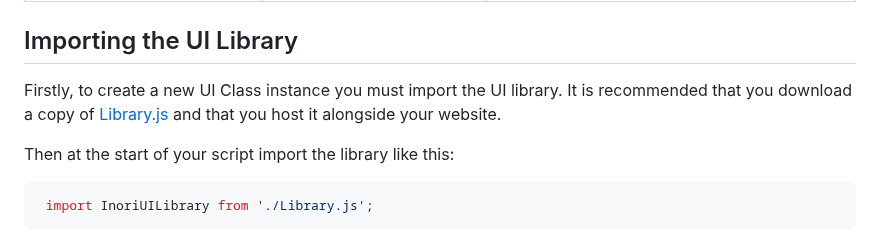
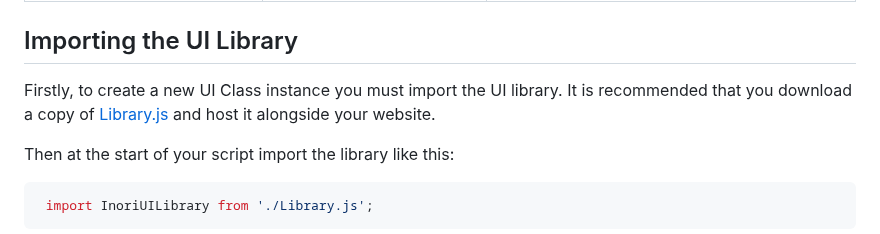
Before and after one commit to notInori/JS-UI-Library, a Markdown page: Documentation.md, the part around the change. GitHub-like rendering.

Commit message:
simplified :3

````diff
--- a/Documentation.md
+++ b/Documentation.md
@@ -34,7 +34,7 @@
 | window.getCurrentTime()  | Returns the current time in the format HH:MM:SS  |                                           |
 
 ## Importing the UI Library
-Firstly, to create a new UI Class instance you must import the UI library. It is recommended that you download a copy of [Library.js](https://github.com/notInori/JS-UI-Library/blob/main/Library.js) and that you host it alongside your website.
+Firstly, to create a new UI Class instance you must import the UI library. It is recommended that you download a copy of [Library.js](https://github.com/notInori/JS-UI-Library/blob/main/Library.js) and host it alongside your website.
 
 Then at the start of your script import the library like this:
 ```js
````
